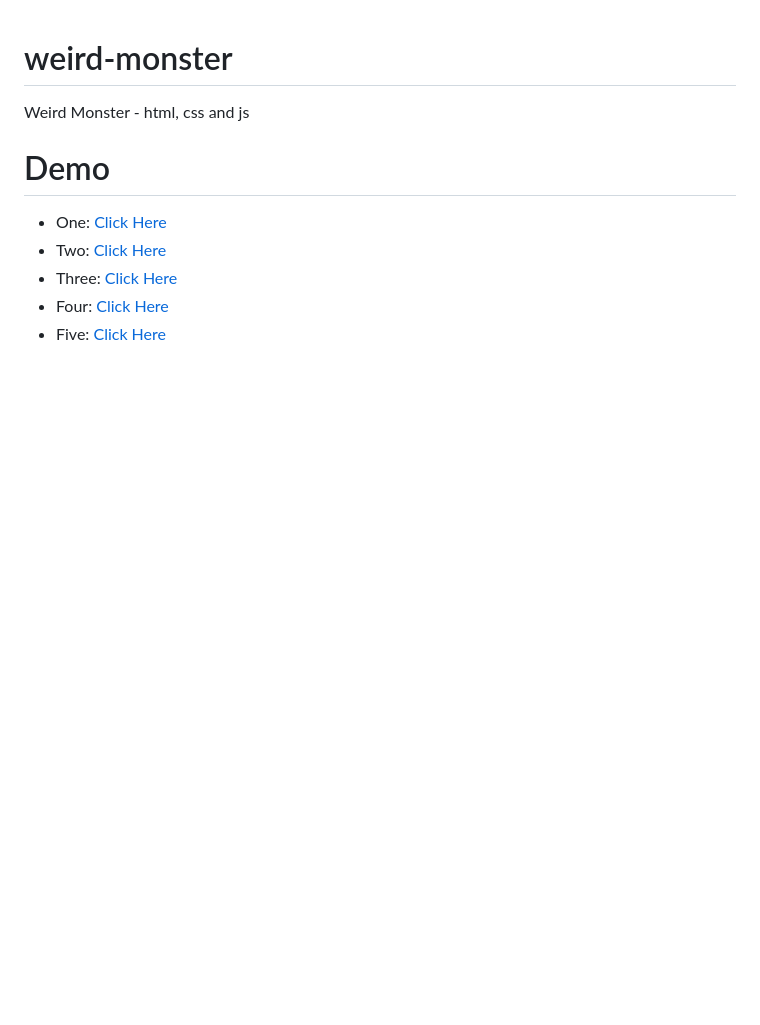
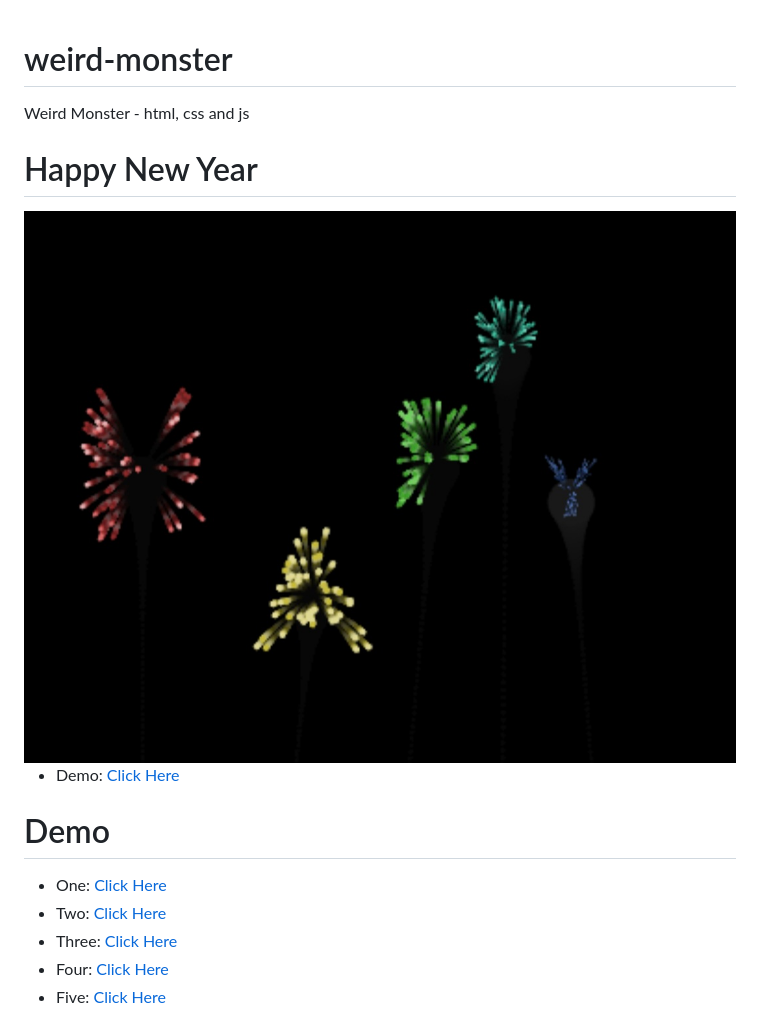
Before and after one commit to tuberboy/weird-monster, a Markdown page: README.md, the part around the change. GitHub-like rendering; blank space fills up the shorter version.

Commit message:
Add 'Happy New Year' section to README
Added a section for 'Happy New Year' with an image and demo link.

```diff
--- a/README.md
+++ b/README.md
@@ -1,5 +1,11 @@
 # weird-monster
 Weird Monster - html, css and js
+
+# Happy New Year
+<img src="happy_new_year.jpg"/>
+
+* Demo: <a href="https://tuberboy.github.io/weird-monster/happy_new_year.html" target="_blank">Click Here</a>
+
 # Demo
 * One: <a href="https://tuberboy.github.io/weird-monster/one.html" target="_blank">Click Here</a>
 * Two: <a href="https://tuberboy.github.io/weird-monster/two.html" target="_blank">Click Here</a>
```
